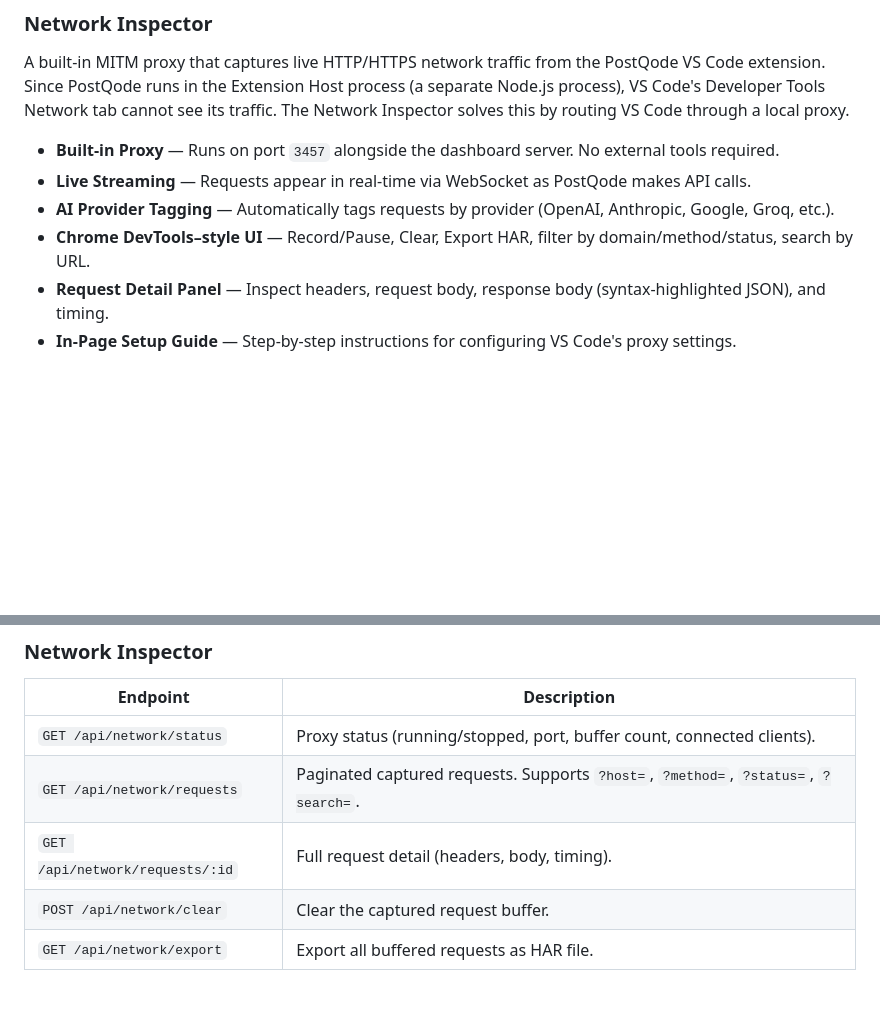
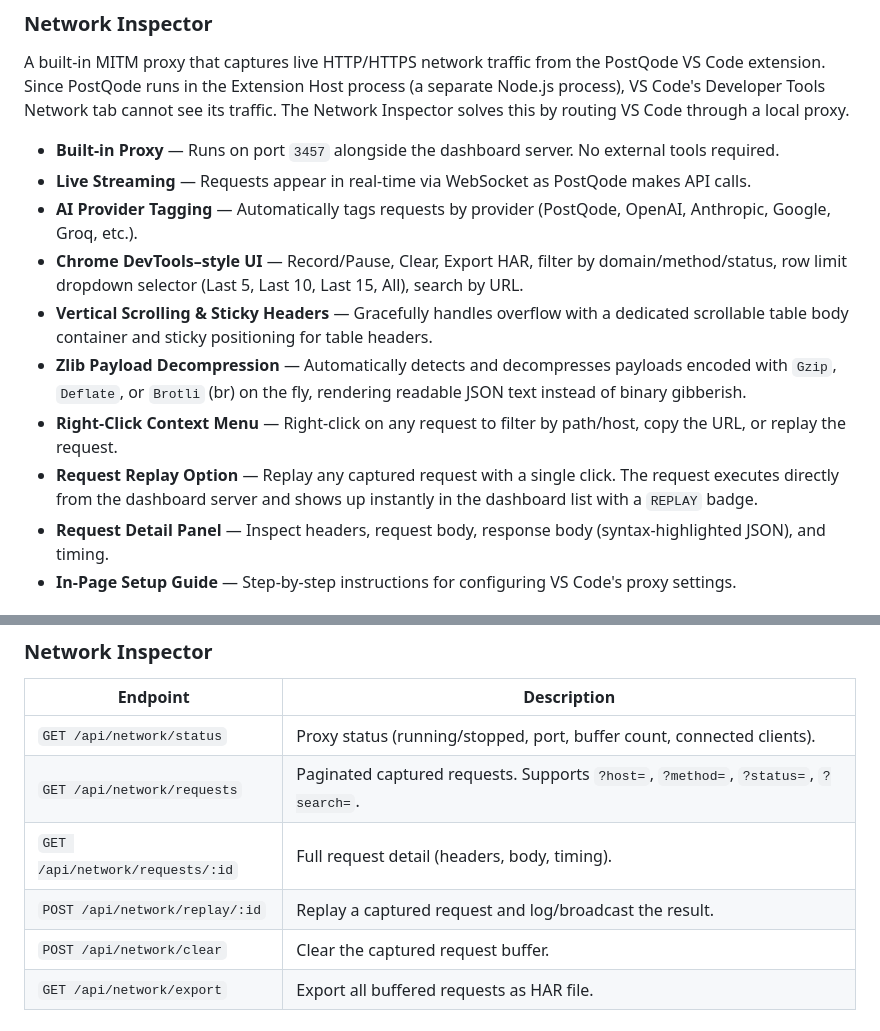
Before and after one commit to Sreenuraj/PQ-Dashboard, a Markdown page: README.md, 2 parts joined by grey strips. Drawn GitHub-style; blank space fills up the shorter version.

Commit message:
docs: document replay, decompression, row limits, and context menu enhancements

```diff
--- a/README.md
+++ b/README.md
@@ -118,8 +118,12 @@ A built-in MITM proxy that captures live HTTP/HTTPS network traffic from the Pos
 
 - **Built-in Proxy** — Runs on port `3457` alongside the dashboard server. No external tools required.
 - **Live Streaming** — Requests appear in real-time via WebSocket as PostQode makes API calls.
-- **AI Provider Tagging** — Automatically tags requests by provider (OpenAI, Anthropic, Google, Groq, etc.).
-- **Chrome DevTools–style UI** — Record/Pause, Clear, Export HAR, filter by domain/method/status, search by URL.
+- **AI Provider Tagging** — Automatically tags requests by provider (PostQode, OpenAI, Anthropic, Google, Groq, etc.).
+- **Chrome DevTools–style UI** — Record/Pause, Clear, Export HAR, filter by domain/method/status, row limit dropdown selector (Last 5, Last 10, Last 15, All), search by URL.
+- **Vertical Scrolling & Sticky Headers** — Gracefully handles overflow with a dedicated scrollable table body container and sticky positioning for table headers.
+- **Zlib Payload Decompression** — Automatically detects and decompresses payloads encoded with `Gzip`, `Deflate`, or `Brotli` (br) on the fly, rendering readable JSON text instead of binary gibberish.
+- **Right-Click Context Menu** — Right-click on any request to filter by path/host, copy the URL, or replay the request.
+- **Request Replay Option** — Replay any captured request with a single click. The request executes directly from the dashboard server and shows up instantly in the dashboard list with a `REPLAY` badge.
 - **Request Detail Panel** — Inspect headers, request body, response body (syntax-highlighted JSON), and timing.
 - **In-Page Setup Guide** — Step-by-step instructions for configuring VS Code's proxy settings.
 
@@ -289,6 +293,7 @@ PQ-Dashboard/
 | `GET /api/network/status` | Proxy status (running/stopped, port, buffer count, connected clients). |
 | `GET /api/network/requests` | Paginated captured requests. Supports `?host=`, `?method=`, `?status=`, `?search=`. |
 | `GET /api/network/requests/:id` | Full request detail (headers, body, timing). |
+| `POST /api/network/replay/:id` | Replay a captured request and log/broadcast the result. |
 | `POST /api/network/clear` | Clear the captured request buffer. |
 | `GET /api/network/export` | Export all buffered requests as HAR file. |
 
```
Also changed, not shown: docs/network-inspector-task.md (+11 -0 lines).
